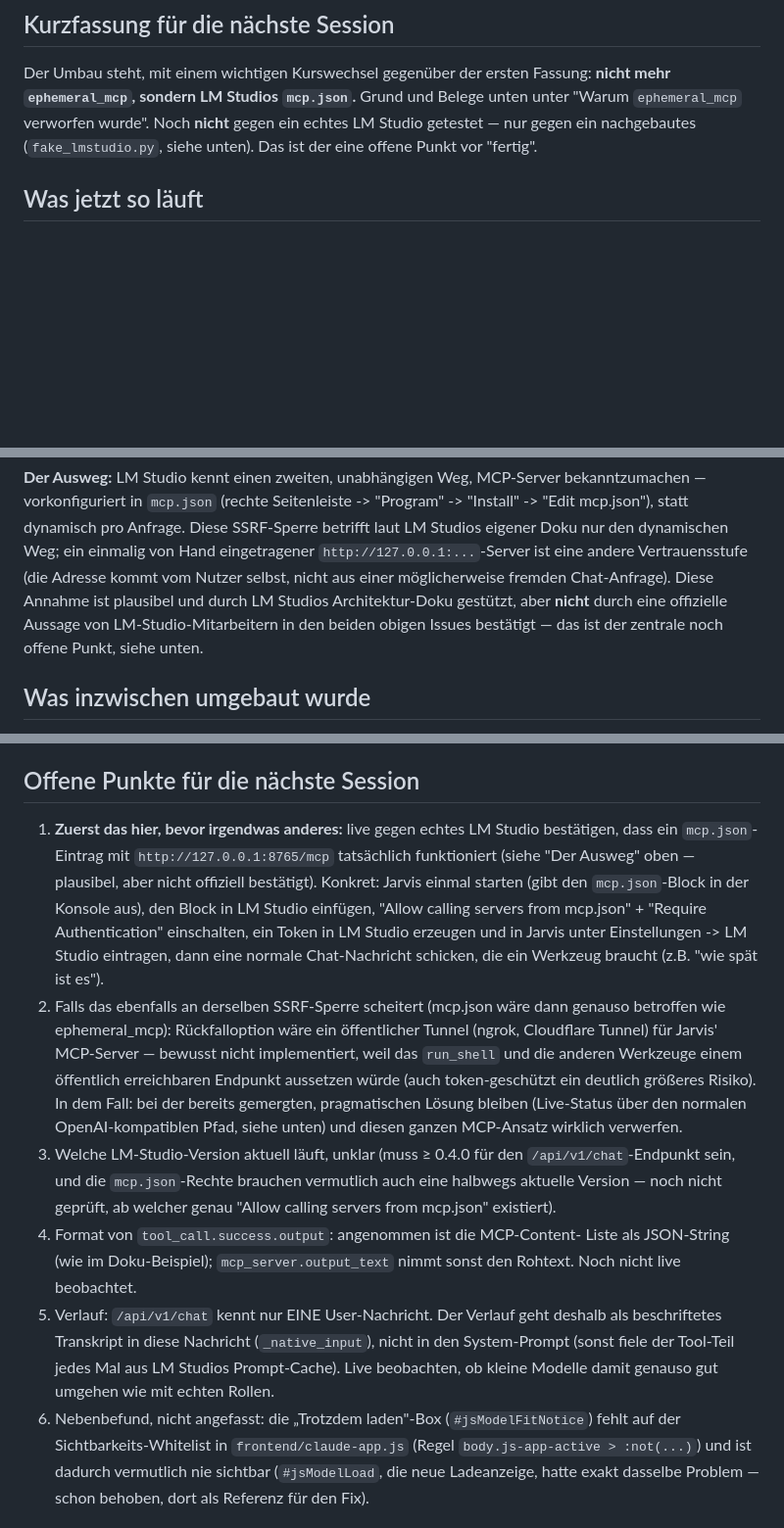
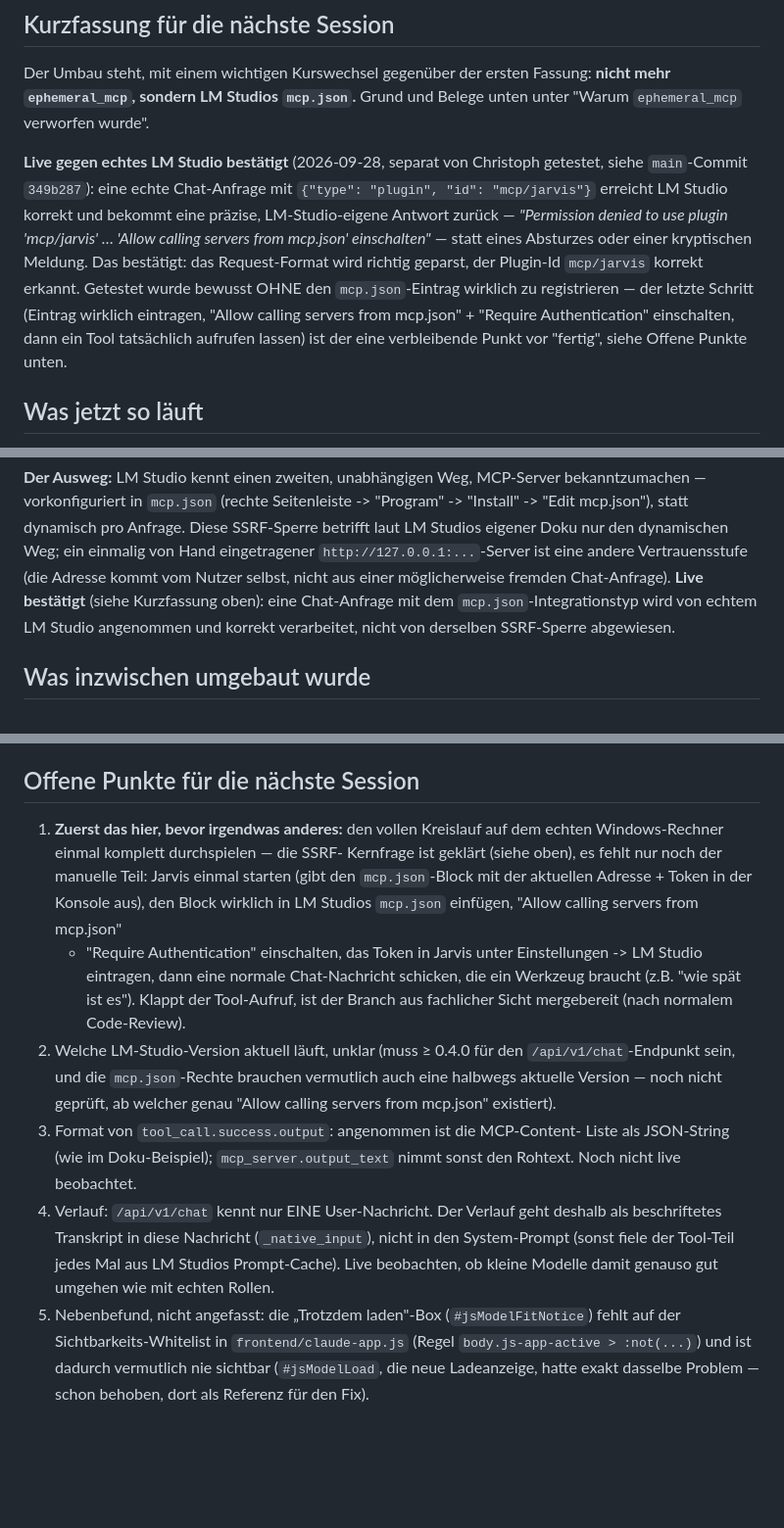
Before and after one commit to benjaminbayerpriv-cmd/jarvis, a Markdown page: NEXT_STEPS.md, 3 parts joined by grey strips. Shown at 98% size. Drawn GitHub-style; blank space fills up the shorter version.

Commit message:
NEXT_STEPS.md: Live-Bestätigung des mcp.json-Wegs gegen echtes LM Studio nachtragen
Christoph hat unabhängig gegen echtes LM Studio getestet (main-Commit
349b287): eine Chat-Anfrage mit dem neuen {"type": "plugin", "id":
"mcp/jarvis"}-Integrationstyp erreicht LM Studio korrekt und bekommt eine
präzise, LM-Studio-eigene Fehlermeldung zurück statt eines Absturzes —
das Request-Format wird richtig geparst. Damit ist die SSRF-Kernfrage
geklärt; offen bleibt nur noch der manuelle Teil auf dem Windows-Rechner
(mcp.json-Eintrag wirklich registrieren, zwei Einstellungen umschalten).

Co-Authored-By: Claude Sonnet 5 <noreply@anthropic.com>
Claude-Session: https://claude.ai/code/session_019i1ANXXPskTqAQT3wLjgjp

```diff
--- a/NEXT_STEPS.md
+++ b/NEXT_STEPS.md
@@ -7,9 +7,20 @@ Stand: 2026-09-28, von Claude Code.
 Der Umbau steht, mit einem wichtigen Kurswechsel gegenüber der ersten
 Fassung: **nicht mehr `ephemeral_mcp`, sondern LM Studios `mcp.json`.**
 Grund und Belege unten unter "Warum `ephemeral_mcp` verworfen wurde".
-Noch **nicht** gegen ein echtes LM Studio getestet — nur gegen ein
-nachgebautes (`fake_lmstudio.py`, siehe unten). Das ist der eine offene
-Punkt vor "fertig".
+
+**Live gegen echtes LM Studio bestätigt** (2026-09-28, separat von
+Christoph getestet, siehe `main`-Commit `349b287`): eine echte
+Chat-Anfrage mit `{"type": "plugin", "id": "mcp/jarvis"}` erreicht LM
+Studio korrekt und bekommt eine präzise, LM-Studio-eigene Antwort zurück
+— *"Permission denied to use plugin 'mcp/jarvis' … 'Allow calling servers
+from mcp.json' einschalten"* — statt eines Absturzes oder einer
+kryptischen Meldung. Das bestätigt: das Request-Format wird richtig
+geparst, der Plugin-Id `mcp/jarvis` korrekt erkannt. Getestet wurde
+bewusst OHNE den `mcp.json`-Eintrag wirklich zu registrieren — der letzte
+Schritt (Eintrag wirklich eintragen, "Allow calling servers from
+mcp.json" + "Require Authentication" einschalten, dann ein Tool
+tatsächlich aufrufen lassen) ist der eine verbleibende Punkt vor
+"fertig", siehe Offene Punkte unten.
 
 ## Was jetzt so läuft
 
@@ -68,10 +79,10 @@ dynamisch pro Anfrage. Diese SSRF-Sperre betrifft laut LM Studios eigener
 Doku nur den dynamischen Weg; ein einmalig von Hand eingetragener
 `http://127.0.0.1:...`-Server ist eine andere Vertrauensstufe (die
 Adresse kommt vom Nutzer selbst, nicht aus einer möglicherweise fremden
-Chat-Anfrage). Diese Annahme ist plausibel und durch LM Studios
-Architektur-Doku gestützt, aber **nicht** durch eine offizielle Aussage
-von LM-Studio-Mitarbeitern in den beiden obigen Issues bestätigt — das
-ist der zentrale noch offene Punkt, siehe unten.
+Chat-Anfrage). **Live bestätigt** (siehe Kurzfassung oben): eine
+Chat-Anfrage mit dem `mcp.json`-Integrationstyp wird von echtem LM Studio
+angenommen und korrekt verarbeitet, nicht von derselben SSRF-Sperre
+abgewiesen.
 
 ## Was inzwischen umgebaut wurde
 
@@ -110,38 +121,30 @@ ist der zentrale noch offene Punkt, siehe unten.
 
 ## Offene Punkte für die nächste Session
 
-1. **Zuerst das hier, bevor irgendwas anderes:** live gegen echtes LM
-   Studio bestätigen, dass ein `mcp.json`-Eintrag mit
-   `http://127.0.0.1:8765/mcp` tatsächlich funktioniert (siehe
-   "Der Ausweg" oben — plausibel, aber nicht offiziell bestätigt).
-   Konkret: Jarvis einmal starten (gibt den `mcp.json`-Block in der
-   Konsole aus), den Block in LM Studio einfügen, "Allow calling servers
-   from mcp.json" + "Require Authentication" einschalten, ein Token in LM
-   Studio erzeugen und in Jarvis unter Einstellungen -> LM Studio
-   eintragen, dann eine normale Chat-Nachricht schicken, die ein Werkzeug
-   braucht (z.B. "wie spät ist es").
-2. Falls das ebenfalls an derselben SSRF-Sperre scheitert (mcp.json wäre
-   dann genauso betroffen wie ephemeral_mcp): Rückfalloption wäre ein
-   öffentlicher Tunnel (ngrok, Cloudflare Tunnel) für Jarvis' MCP-Server —
-   bewusst nicht implementiert, weil das `run_shell` und die anderen
-   Werkzeuge einem öffentlich erreichbaren Endpunkt aussetzen würde (auch
-   token-geschützt ein deutlich größeres Risiko). In dem Fall: bei der
-   bereits gemergten, pragmatischen Lösung bleiben (Live-Status über den
-   normalen OpenAI-kompatiblen Pfad, siehe unten) und diesen ganzen
-   MCP-Ansatz wirklich verwerfen.
-3. Welche LM-Studio-Version aktuell läuft, unklar (muss ≥ 0.4.0 für den
+1. **Zuerst das hier, bevor irgendwas anderes:** den vollen Kreislauf auf
+   dem echten Windows-Rechner einmal komplett durchspielen — die SSRF-
+   Kernfrage ist geklärt (siehe oben), es fehlt nur noch der manuelle
+   Teil: Jarvis einmal starten (gibt den `mcp.json`-Block mit der
+   aktuellen Adresse + Token in der Konsole aus), den Block wirklich in
+   LM Studios `mcp.json` einfügen, "Allow calling servers from mcp.json"
+   + "Require Authentication" einschalten, das Token in Jarvis unter
+   Einstellungen -> LM Studio eintragen, dann eine normale
+   Chat-Nachricht schicken, die ein Werkzeug braucht (z.B. "wie spät ist
+   es"). Klappt der Tool-Aufruf, ist der Branch aus fachlicher Sicht
+   mergebereit (nach normalem Code-Review).
+2. Welche LM-Studio-Version aktuell läuft, unklar (muss ≥ 0.4.0 für den
    `/api/v1/chat`-Endpunkt sein, und die `mcp.json`-Rechte brauchen
    vermutlich auch eine halbwegs aktuelle Version — noch nicht geprüft,
    ab welcher genau "Allow calling servers from mcp.json" existiert).
-4. Format von `tool_call.success.output`: angenommen ist die MCP-Content-
+3. Format von `tool_call.success.output`: angenommen ist die MCP-Content-
    Liste als JSON-String (wie im Doku-Beispiel); `mcp_server.output_text`
    nimmt sonst den Rohtext. Noch nicht live beobachtet.
-5. Verlauf: `/api/v1/chat` kennt nur EINE User-Nachricht. Der Verlauf geht
+4. Verlauf: `/api/v1/chat` kennt nur EINE User-Nachricht. Der Verlauf geht
    deshalb als beschriftetes Transkript in diese Nachricht
    (`_native_input`), nicht in den System-Prompt (sonst fiele der
    Tool-Teil jedes Mal aus LM Studios Prompt-Cache). Live beobachten, ob
    kleine Modelle damit genauso gut umgehen wie mit echten Rollen.
-6. Nebenbefund, nicht angefasst: die „Trotzdem laden"-Box
+5. Nebenbefund, nicht angefasst: die „Trotzdem laden"-Box
    (`#jsModelFitNotice`) fehlt auf der Sichtbarkeits-Whitelist in
    `frontend/claude-app.js` (Regel `body.js-app-active > :not(...)`) und
    ist dadurch vermutlich nie sichtbar (`#jsModelLoad`, die neue
```
